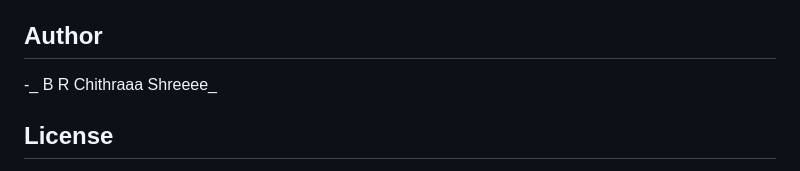
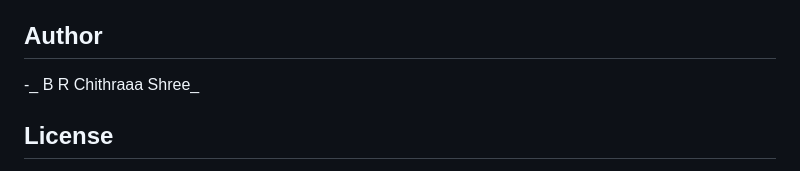
Before and after one commit to chithra2121/StudentManagementSystem, a Markdown page: README.md, the part around the change. Drawn GitHub-style.

```diff
--- a/README.md
+++ b/README.md
@@ -220,7 +220,7 @@ The application calculates:
 
 ## Author
 
--_ B R Chithraaa Shreeee_
+-_ B R Chithraaa Shree_
 
 ## License
 
```
